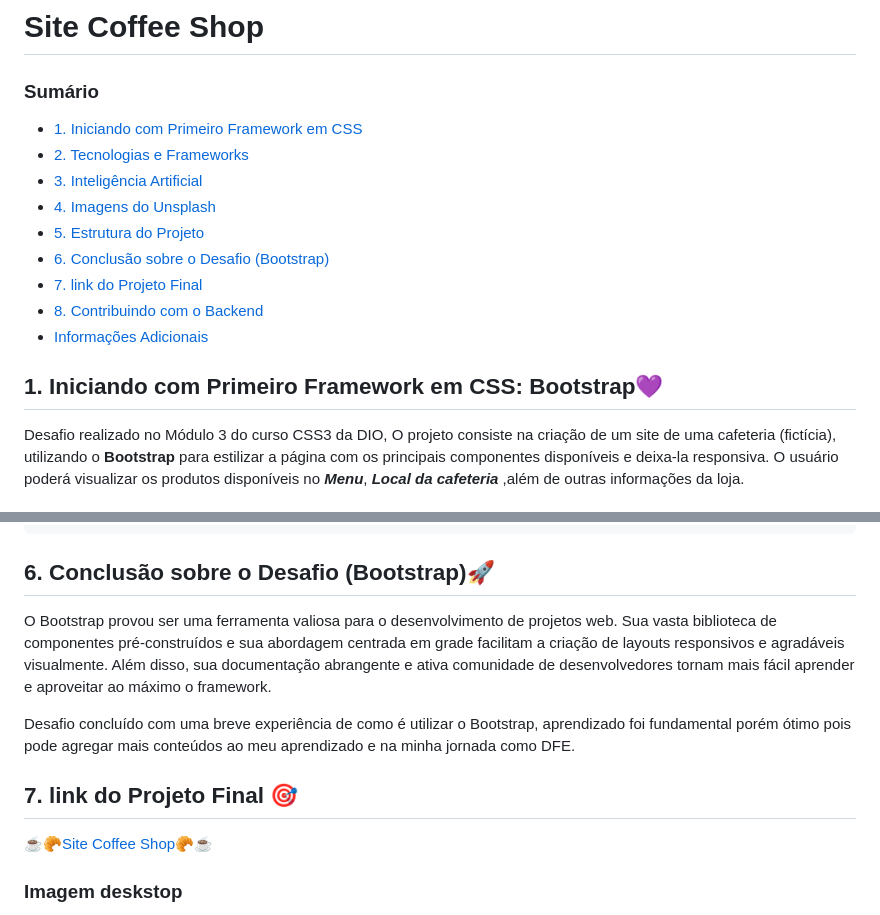
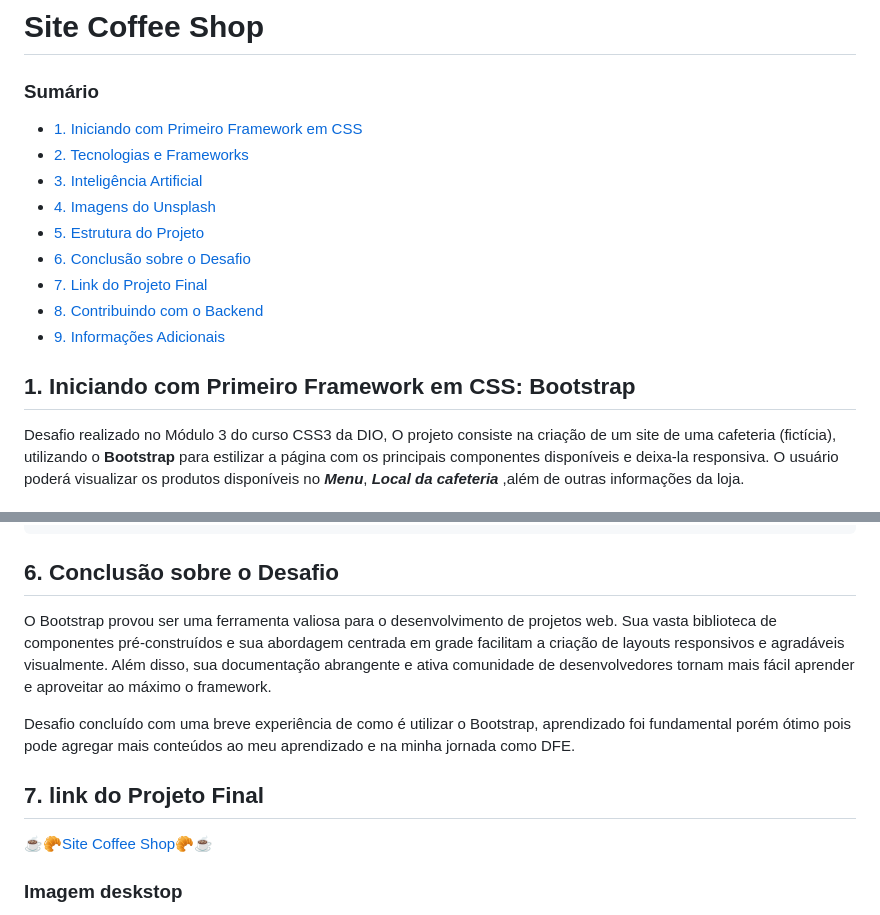
Before and after one commit to Luizfcs35/Site.Coffee.Shop, a Markdown page: README.md, 2 parts joined by grey strips. GitHub-like rendering.

Commit message:
Customize README appearance

````diff
--- a/README.md
+++ b/README.md
@@ -8,10 +8,10 @@
 - [5. Estrutura do Projeto](#5-estrutura-do-projeto)
-- [6. Conclusão sobre o Desafio (Bootstrap)](#6-conclusão-sobre-o-desafio-bootstrap🚀)
-- [7. link do Projeto Final](#7-link-do-projeto-final-🎯)
+- [6. Conclusão sobre o Desafio](#6-conclusão-sobre-o-desafio)
+- [7. Link do Projeto Final](#7-link-do-projeto-final)
 - [8. Contribuindo com o Backend](#8-contribuindo-com-o-backend)
-- [Informações Adicionais](#9-informações-adicionais)
+- [9. Informações Adicionais](#9-informacoes-adicionais)
 
-## 1. Iniciando com Primeiro Framework em CSS: Bootstrap💜
+## 1. Iniciando com Primeiro Framework em CSS: Bootstrap
 
 Desafio realizado no Módulo 3 do curso CSS3 da DIO, O projeto consiste na criação de um site de uma cafeteria (fictícia), utilizando o **Bootstrap** para estilizar a página com os principais componentes disponíveis e deixa-la responsiva. O usuário poderá visualizar os produtos disponíveis no **_Menu_**, **_Local da cafeteria_** ,além de outras informações da loja.
 
@@ -77,13 +77,13 @@ Projeto Site Coffee Shop/
 ├── README.md
 ```
 
-## 6. Conclusão sobre o Desafio (Bootstrap)🚀
+## 6. Conclusão sobre o Desafio
 
 O Bootstrap provou ser uma ferramenta valiosa para o desenvolvimento de projetos web. Sua vasta biblioteca de componentes pré-construídos e sua abordagem centrada em grade facilitam a criação de layouts responsivos e agradáveis visualmente. Além disso, sua documentação abrangente e ativa comunidade de desenvolvedores tornam mais fácil aprender e aproveitar ao máximo o framework.
 
 Desafio concluído com uma breve experiência de como é utilizar o Bootstrap, aprendizado foi fundamental porém ótimo pois pode agregar mais conteúdos ao meu aprendizado e na minha jornada como DFE.
 
-## 7. link do Projeto Final 🎯
+## 7. link do Projeto Final
 
 ☕🥐[Site Coffee Shop](https://luizfcs35.github.io/Site--Cafeteria-Com-Bootstrap/)🥐☕
 
````
Also changed, not shown: other parts of README.md (+4 -4 lines).
